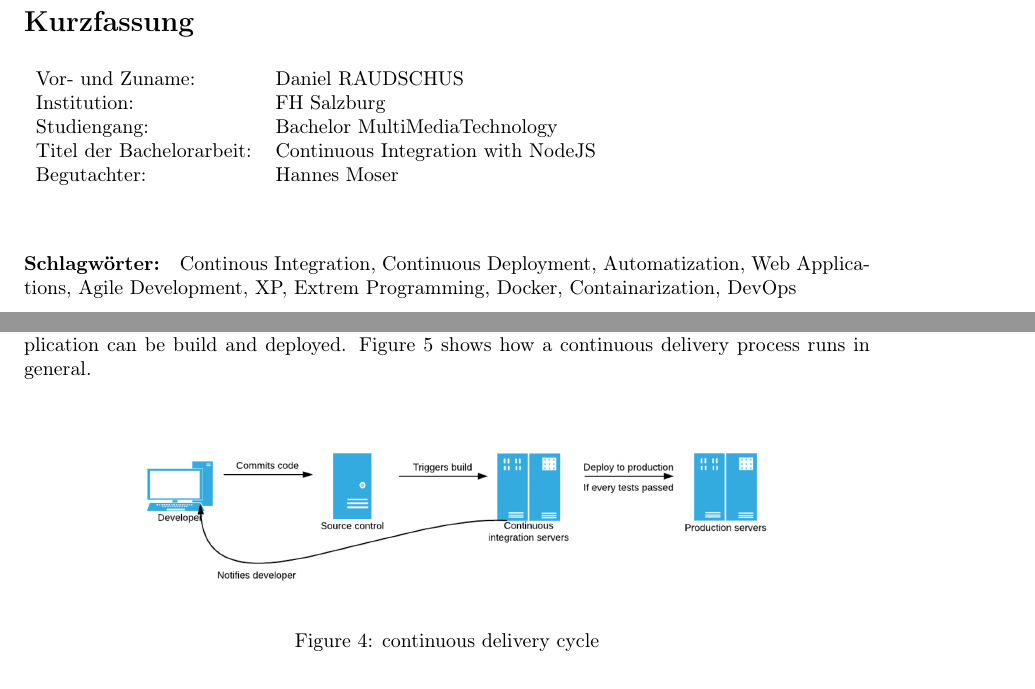
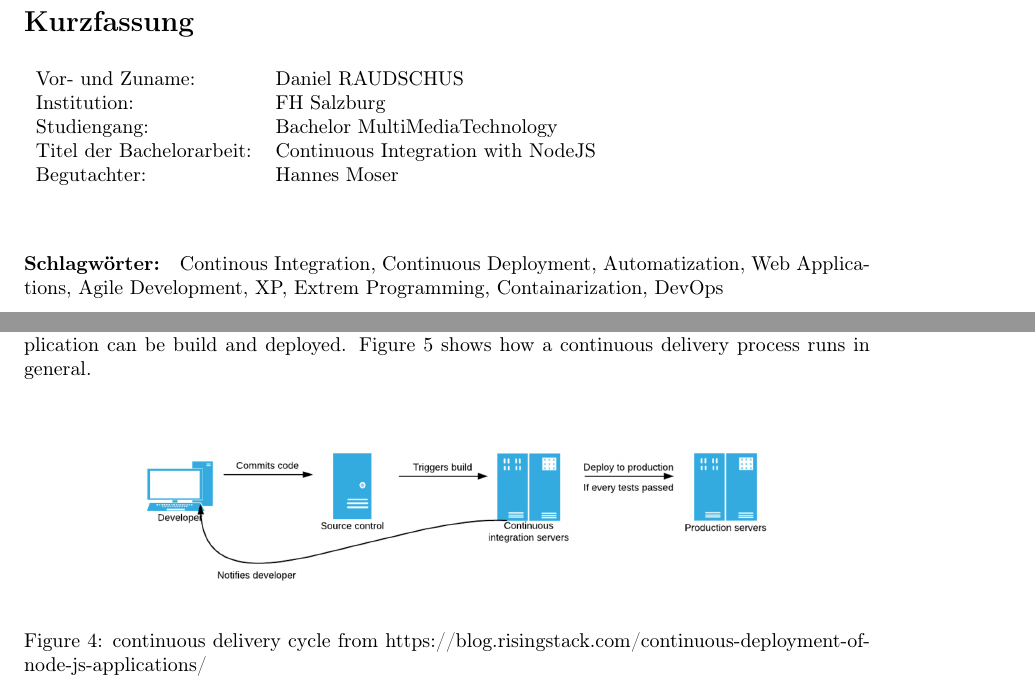
Before and after one commit to d8ta/thesisSS16, a LaTeX document (Bakk.tex, which reads Body.tex, Summary.tex): two parts of pages 3 and 11 of 18, joined at a grey line, cut so that both start at the same text. Compiled offline with pdfLaTeX.

Commit message:
changin title

```diff
--- a/Body.tex
+++ b/Body.tex
@@ -168,7 +168,7 @@ application is error free, the application can be build and deployed. Figure 5 s
 \begin{figure}[h!]
   \centering
   \includegraphics[width=0.8\textwidth]{images/cd.png}
-  \caption{continuous delivery cycle}
+  \caption{continuous delivery cycle from https://blog.risingstack.com/continuous-deployment-of-node-js-applications/}
 \end{figure}
 
 \newpage
--- a/Summary.tex
+++ b/Summary.tex
@@ -10,5 +10,5 @@ Begutachter: & Hannes Moser\\
 \vspace{0.5cm}
 
 \paragraph{Schlagwörter:}
-Continous Integration, Continuous Deployment, Automatization, Web Applications, Agile Development, XP, Extrem Programming, Docker, Containarization, DevOps
+Continous Integration, Continuous Deployment, Automatization, Web Applications, Agile Development, XP, Extrem Programming, Containarization, DevOps
 \selectlanguage{english}
```
